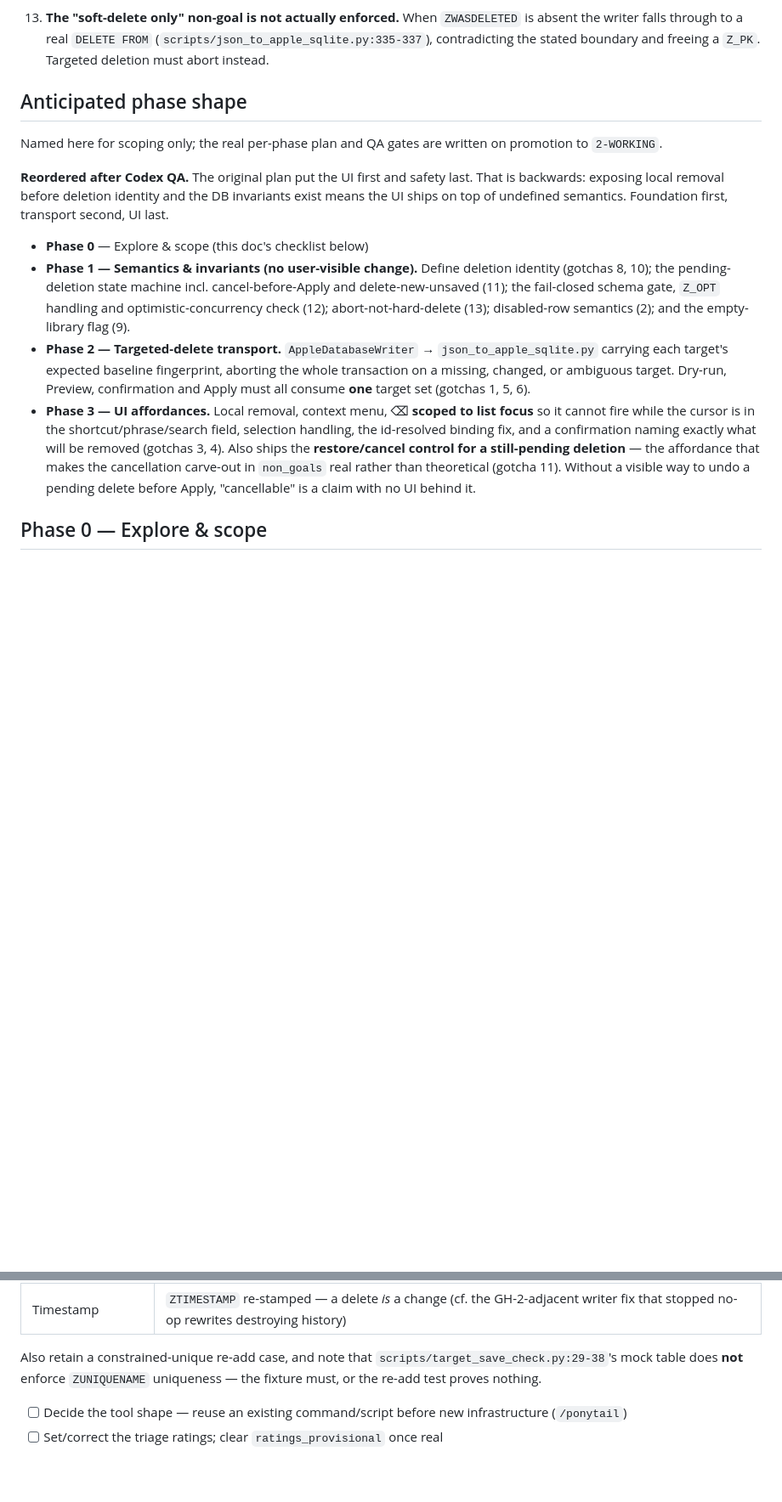
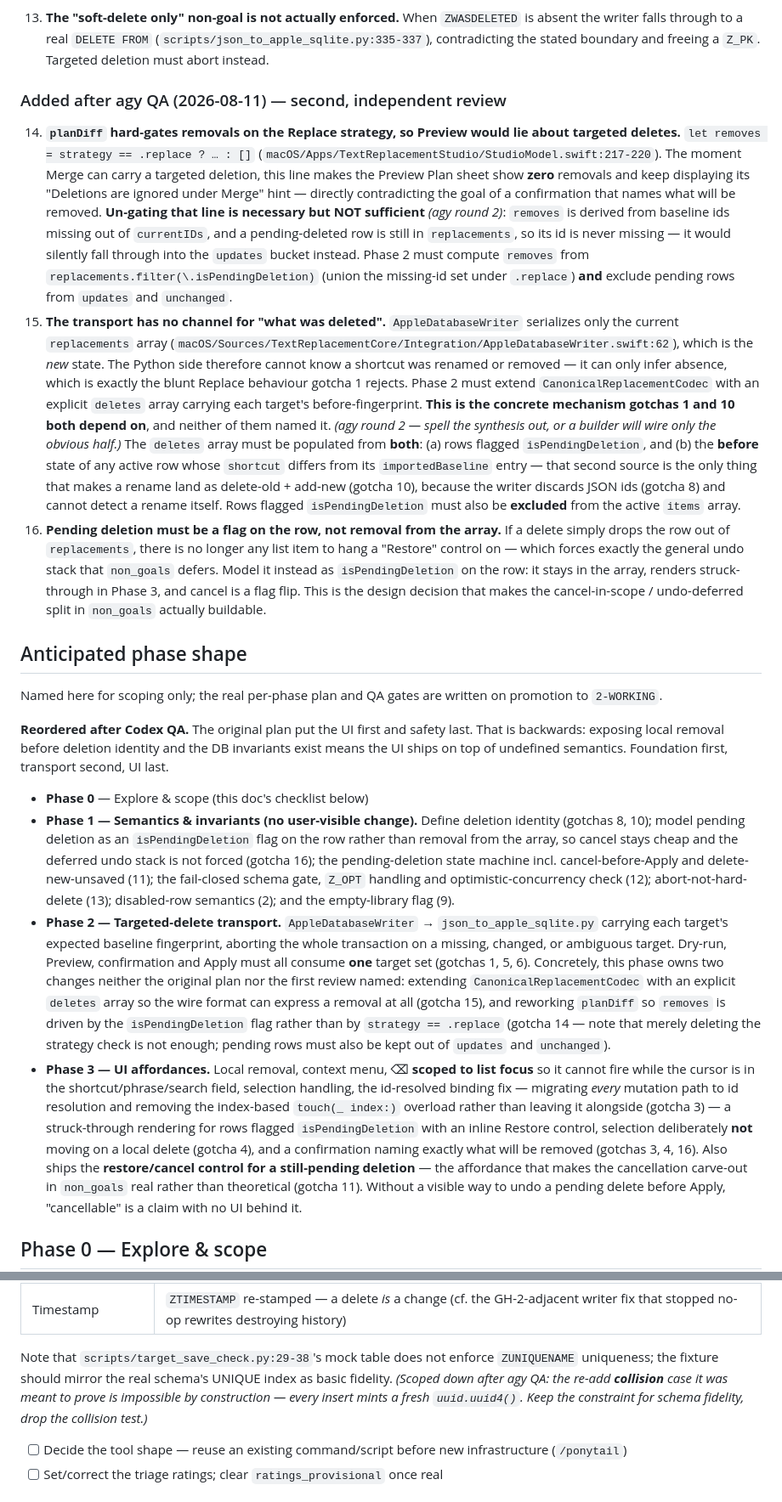
Before and after one commit to Hypercart-Dev-Tools/text-replacement-studio-macos, a Markdown page: PROJECT/1-INBOX/GH-2-DELETE-REPLACEMENT.md, 2 parts joined by grey strips. Shown at 85% size. Drawn GitHub-style; blank space fills up the shorter version.

Commit message:
Finalize GH-2 delete plan after independent agy review
Second reviewer (agy), two rounds, on top of the earlier Codex pass. Net effect:
16 gotchas, three corrections to previously-accepted content, zero open findings.

agy round 1 found three things the first review structurally could not, because
it validated the targeted-delete *decision* without tracing its cost downstream:

- planDiff hard-gates removes on `strategy == .replace`, so Preview would report
  zero removals for a targeted delete and keep showing "Deletions are ignored
  under Merge" (new gotcha 14).
- The transport has no channel for "what was deleted" — AppleDatabaseWriter
  serializes only the new-state array, so Python can only infer absence, which
  is the blunt Replace behaviour gotcha 1 rejects (new gotcha 15).
- Pending deletion must be a row flag, not removal from the array, or there is
  no list item left to hang a Restore control on — which would force exactly the
  undo stack non_goals defers (new gotcha 16).

It also sharpened gotcha 3: the index-based bindings' out-of-bounds crash is the
benign case. After a shrink, stale index 0 addresses a *different* row, so the
write lands silently on the neighbour. touch(_ index:)'s bounds guard prevents
the crash and thereby guarantees the silent mis-stamp — an API added yesterday
in dd5cdbc, i.e. this plan's own groundwork introduced a delete-hostile path.

agy round 2 then caught a defect in its own round-1 recommendation: the
isPendingDeletion flag breaks planDiff, because a flagged row is still in the
array so its id is never missing and it falls through into `updates`. Gotcha 14
now records that un-gating the strategy check is necessary but not sufficient.
Round 2 also inverted gotcha 4 — with the flag design the row survives, so
selection must NOT move on local delete.

One correction went the other way: agy asked to strike the ZUNIQUENAME item
entirely. The collision claim is right (every insert mints a fresh uuid4), but
it bundled three separate things; the delete-preserves-identity assertion and
the fixture's UNIQUE index are kept.

Co-Authored-By: Claude Opus 5 (1M context) <noreply@anthropic.com>

```diff
--- a/PROJECT/1-INBOX/GH-2-DELETE-REPLACEMENT.md
+++ b/PROJECT/1-INBOX/GH-2-DELETE-REPLACEMENT.md
@@ -128,6 +143,41 @@ discover them mid-build and turn into a rabbit hole.
     writer falls through to a real `DELETE FROM` (`scripts/json_to_apple_sqlite.py:335-337`),
     contradicting the stated boundary and freeing a `Z_PK`. Targeted deletion must abort instead.
 
+
+### Added after agy QA (2026-08-11) — second, independent review
+
+14. **`planDiff` hard-gates removals on the Replace strategy, so Preview would lie about targeted
+    deletes.** `let removes = strategy == .replace ? … : []`
+    (`macOS/Apps/TextReplacementStudio/StudioModel.swift:217-220`). The moment Merge can carry a
+    targeted deletion, this line makes the Preview Plan sheet show **zero** removals and keep
+    displaying its "Deletions are ignored under Merge" hint — directly contradicting the goal of a
+    confirmation that names what will be removed.
+    **Un-gating that line is necessary but NOT sufficient** *(agy round 2)*: `removes` is derived
+    from baseline ids missing out of `currentIDs`, and a pending-deleted row is still in
+    `replacements`, so its id is never missing — it would silently fall through into the `updates`
+    bucket instead. Phase 2 must compute `removes` from `replacements.filter(\.isPendingDeletion)`
+    (union the missing-id set under `.replace`) **and** exclude pending rows from `updates` and
+    `unchanged`.
+15. **The transport has no channel for "what was deleted".** `AppleDatabaseWriter` serializes only
+    the current `replacements` array
+    (`macOS/Sources/TextReplacementCore/Integration/AppleDatabaseWriter.swift:62`), which is the
+    *new* state. The Python side therefore cannot know a shortcut was renamed or removed — it can
+    only infer absence, which is exactly the blunt Replace behaviour gotcha 1 rejects. Phase 2 must
+    extend `CanonicalReplacementCodec` with an explicit `deletes` array carrying each target's
+    before-fingerprint. **This is the concrete mechanism gotchas 1 and 10 both depend on**, and
+    neither of them named it.
+    *(agy round 2 — spell the synthesis out, or a builder will wire only the obvious half.)* The
+    `deletes` array must be populated from **both**: (a) rows flagged `isPendingDeletion`, and
+    (b) the **before** state of any active row whose `shortcut` differs from its `importedBaseline`
+    entry — that second source is the only thing that makes a rename land as delete-old + add-new
+    (gotcha 10), because the writer discards JSON ids (gotcha 8) and cannot detect a rename itself.
+    Rows flagged `isPendingDeletion` must also be **excluded** from the active `items` array.
+16. **Pending deletion must be a flag on the row, not removal from the array.** If a delete simply
+    drops the row out of `replacements`, there is no longer any list item to hang a "Restore"
+    control on — which forces exactly the general undo stack that `non_goals` defers. Model it
+    instead as `isPendingDeletion` on the row: it stays in the array, renders struck-through in
+    Phase 3, and cancel is a flag flip. This is the design decision that makes the
+    cancel-in-scope / undo-deferred split in `non_goals` actually buildable.
 ## Anticipated phase shape
 
 Named here for scoping only; the real per-phase plan and QA gates are written on promotion to
@@ -139,16 +189,27 @@ of undefined semantics. Foundation first, transport second, UI last.
 
 - **Phase 0** — Explore & scope (this doc's checklist below)
 - **Phase 1 — Semantics & invariants (no user-visible change).** Define deletion identity (gotchas 8,
-  10); the pending-deletion state machine incl. cancel-before-Apply and delete-new-unsaved (11); the
+  10); model pending deletion as an `isPendingDeletion` flag on the row rather than removal from the
+  array, so cancel stays cheap and the deferred undo stack is not forced (gotcha 16); the
+  pending-deletion state machine incl. cancel-before-Apply and delete-new-unsaved (11); the
   fail-closed schema gate, `Z_OPT` handling and optimistic-concurrency check (12); abort-not-hard-delete
   (13); disabled-row semantics (2); and the empty-library flag (9).
 - **Phase 2 — Targeted-delete transport.** `AppleDatabaseWriter` → `json_to_apple_sqlite.py` carrying
   each target's expected baseline fingerprint, aborting the whole transaction on a missing, changed,
   or ambiguous target. Dry-run, Preview, confirmation and Apply must all consume **one** target set
-  (gotchas 1, 5, 6).
+  (gotchas 1, 5, 6). Concretely, this phase owns two changes neither the original plan nor the first
+  review named: extending `CanonicalReplacementCodec` with an explicit `deletes` array so the wire
+  format can express a removal at all (gotcha 15), and reworking `planDiff` so `removes` is driven
+  by the `isPendingDeletion` flag rather than by `strategy == .replace` (gotcha 14 — note that
+  merely deleting the strategy check is not enough; pending rows must also be kept out of `updates`
+  and `unchanged`).
 - **Phase 3 — UI affordances.** Local removal, context menu, ⌫ **scoped to list focus** so it cannot
   fire while the cursor is in the shortcut/phrase/search field, selection handling, the id-resolved
-  binding fix, and a confirmation naming exactly what will be removed (gotchas 3, 4). Also ships the
+  binding fix — migrating *every* mutation path to id resolution and removing the index-based
+  `touch(_ index:)` overload rather than leaving it alongside (gotcha 3) — a struck-through
+  rendering for rows flagged `isPendingDeletion` with an inline Restore control, selection
+  deliberately **not** moving on a local delete (gotcha 4), and a confirmation naming exactly what
+  will be removed (gotchas 3, 4, 16). Also ships the
   **restore/cancel control for a still-pending deletion** — the affordance that makes the
   cancellation carve-out in `non_goals` real rather than theoretical (gotcha 11). Without a visible
   way to undo a pending delete before Apply, "cancellable" is a claim with no UI behind it.
@@ -194,8 +255,10 @@ asserted against a SQLite fixture to do **exactly** this and nothing more:
 | Allocation untouched | `Z_PRIMARYKEY.Z_MAX` does not move (a delete must never free a PK) |
 | Timestamp | `ZTIMESTAMP` re-stamped — a delete *is* a change (cf. the GH-2-adjacent writer fix that stopped no-op rewrites destroying history) |
 
-Also retain a constrained-unique re-add case, and note that `scripts/target_save_check.py:29-38`'s mock
-table does **not** enforce `ZUNIQUENAME` uniqueness — the fixture must, or the re-add test proves nothing.
+Note that `scripts/target_save_check.py:29-38`'s mock table does not enforce `ZUNIQUENAME` uniqueness;
+the fixture should mirror the real schema's UNIQUE index as basic fidelity. *(Scoped down after agy QA:
+the re-add **collision** case it was meant to prove is impossible by construction — every insert mints a
+fresh `uuid.uuid4()`. Keep the constraint for schema fidelity, drop the collision test.)*
 - [ ] Decide the tool shape — reuse an existing command/script before new infrastructure
       (`/ponytail`)
 - [ ] Set/correct the triage ratings; clear `ratings_provisional` once real
```
Also changed, not shown: other parts of PROJECT/1-INBOX/GH-2-DELETE-REPLACEMENT.md (+23 -8 lines).
